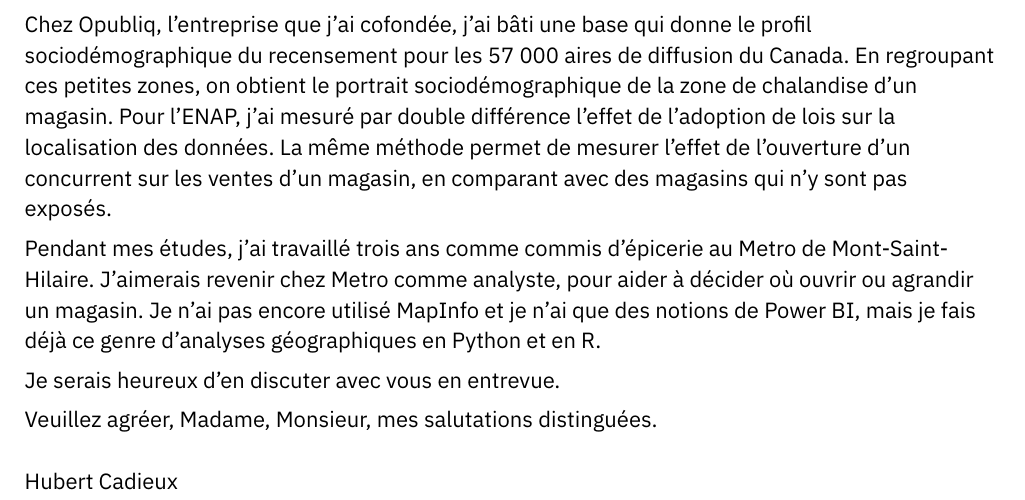
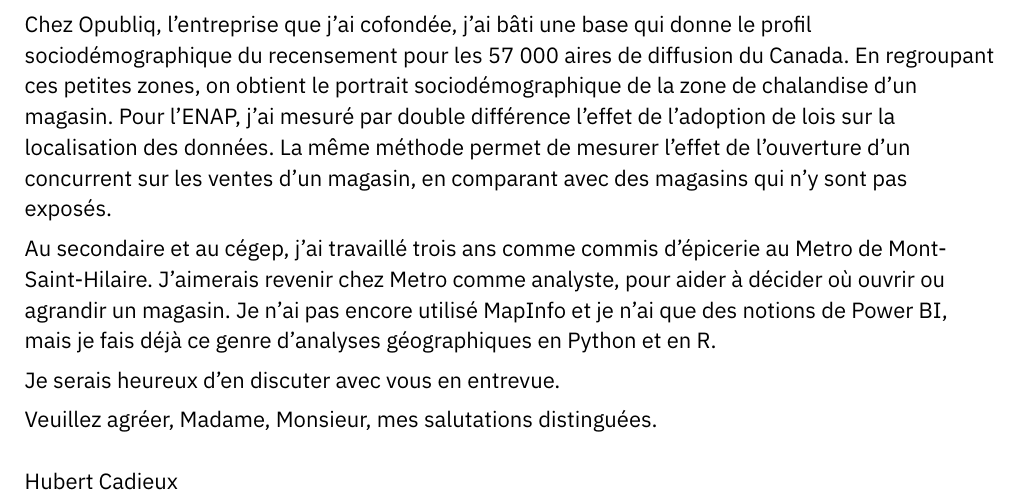
Before and after one commit to hubcad25/job_search, a Typst document (candidatures/2026-10-28_metro_analyste-marche/lettre.typ): part of the page, cut so that both start at the same text. Compiled offline with Typst 0.15.

Commit message:
Lettre Metro : commis au secondaire et au cégep
Co-Authored-By: Claude Opus 5.5 <noreply@anthropic.com>
Claude-Session: https://claude.ai/code/session_01XcPmxQRfYJ6hcKLR4VtBgS

```diff
--- a/candidatures/2026-10-28_metro_analyste-marche/lettre.typ
+++ b/candidatures/2026-10-28_metro_analyste-marche/lettre.typ
@@ -23,7 +23,7 @@ Pour le Comité des usagers du CIUSSS de l'Est-de-l'Île-de-Montréal, j'ai con
 Chez Opubliq, l'entreprise que j'ai cofondée, j'ai bâti une base qui donne le profil sociodémographique du recensement pour les 57~000 aires de diffusion du Canada. En regroupant ces petites zones, on obtient le portrait sociodémographique de la zone de chalandise d'un magasin. Pour l'ENAP, j'ai mesuré par double différence l'effet de l'adoption de lois sur la localisation des données. La même méthode permet de mesurer l'effet de l'ouverture d'un concurrent sur les ventes d'un magasin, en comparant avec des magasins qui n'y sont pas exposés.
 
 // 4. Pourquoi ce poste : offre.md (études pour les projets d'expansion) ; écarts : MapInfo (absent du profil), comp-power-bi (notions), exp-metro-commis (commis d'épicerie, 2016-2018, temps partiel) ; compensation : comp-geospatial (Python et R, dit par Hubert le 2026-10-28)
-Pendant mes études, j'ai travaillé trois ans comme commis d'épicerie au Metro de Mont-Saint-Hilaire. J'aimerais revenir chez Metro comme analyste, pour aider à décider où ouvrir ou agrandir un magasin. Je n'ai pas encore utilisé MapInfo et je n'ai que des notions de Power BI, mais je fais déjà ce genre d'analyses géographiques en Python et en R.
+Au secondaire et au cégep, j'ai travaillé trois ans comme commis d'épicerie au Metro de Mont-Saint-Hilaire. J'aimerais revenir chez Metro comme analyste, pour aider à décider où ouvrir ou agrandir un magasin. Je n'ai pas encore utilisé MapInfo et je n'ai que des notions de Power BI, mais je fais déjà ce genre d'analyses géographiques en Python et en R.
 
 Je serais heureux d'en discuter avec vous en entrevue.
 
```
